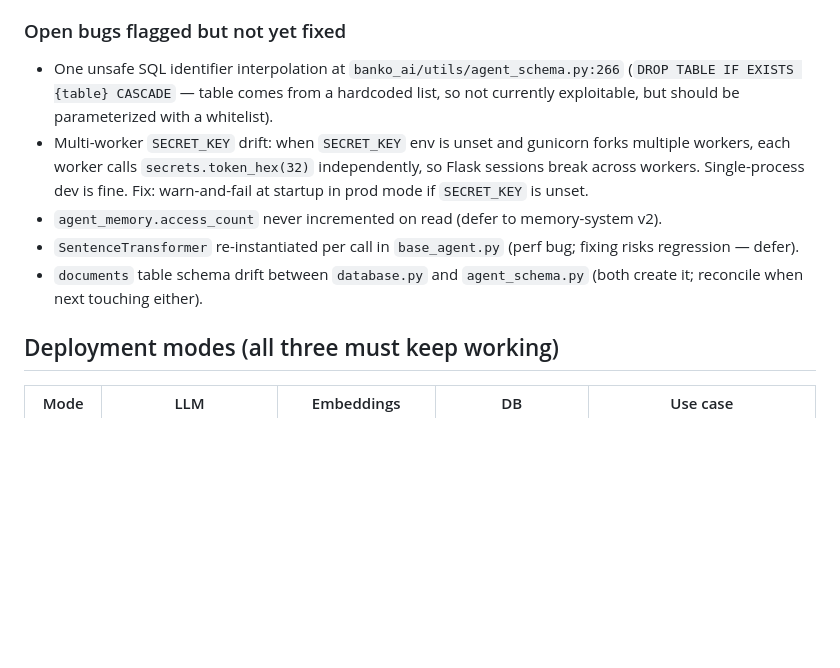
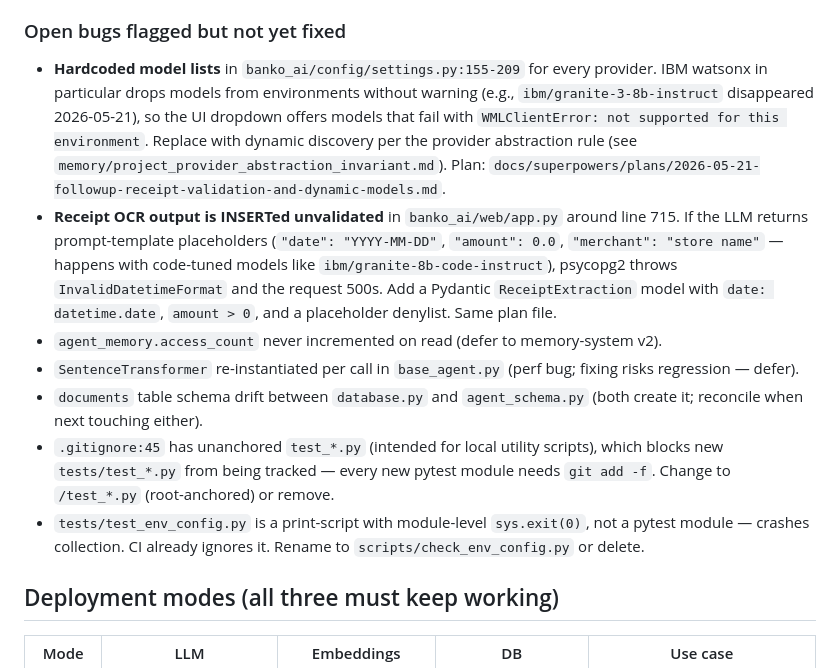
Before and after one commit to cockroachlabs-field/banko-ai-assistant-rag-demo, a Markdown page: CLAUDE.md, the part around the change. GitHub-like rendering; blank space fills up the shorter version.

Commit message:
docs: refresh CLAUDE.md Open bugs after preflight housekeeping + smoke
Removes the two bugs fixed by this branch (SQL identifier interpolation,
multi-worker SECRET_KEY drift) and adds four newly-surfaced ones from
the 2026-05-21 watsonx smoke run:

- Hardcoded model lists in settings.py — IBM dropped a previously-listed
  watsonx model with no warning, dropdown is now stale.
- Receipt OCR output INSERTed unvalidated — placeholder echoes from
  code-tuned models 500 the request with InvalidDatetimeFormat.
- .gitignore unanchored test_*.py blocks new pytest modules.
- tests/test_env_config.py crashes pytest collection (top-level sys.exit).

The first two are scoped in a follow-up plan kept locally at
docs/superpowers/plans/2026-05-21-followup-receipt-validation-and-dynamic-models.md.

```diff
--- a/CLAUDE.md
+++ b/CLAUDE.md
@@ -124,11 +124,13 @@ These come from prior development pain (mostly from droid sessions Feb-Apr 2026)
 
 ### Open bugs flagged but not yet fixed
 
-- One unsafe SQL identifier interpolation at `banko_ai/utils/agent_schema.py:266` (`DROP TABLE IF EXISTS {table} CASCADE` — table comes from a hardcoded list, so not currently exploitable, but should be parameterized with a whitelist).
-- Multi-worker `SECRET_KEY` drift: when `SECRET_KEY` env is unset and gunicorn forks multiple workers, each worker calls `secrets.token_hex(32)` independently, so Flask sessions break across workers. Single-process dev is fine. Fix: warn-and-fail at startup in prod mode if `SECRET_KEY` is unset.
+- **Hardcoded model lists** in `banko_ai/config/settings.py:155-209` for every provider. IBM watsonx in particular drops models from environments without warning (e.g., `ibm/granite-3-8b-instruct` disappeared 2026-05-21), so the UI dropdown offers models that fail with `WMLClientError: not supported for this environment`. Replace with dynamic discovery per the provider abstraction rule (see `memory/project_provider_abstraction_invariant.md`). Plan: `docs/superpowers/plans/2026-05-21-followup-receipt-validation-and-dynamic-models.md`.
+- **Receipt OCR output is INSERTed unvalidated** in `banko_ai/web/app.py` around line 715. If the LLM returns prompt-template placeholders (`"date": "YYYY-MM-DD"`, `"amount": 0.0`, `"merchant": "store name"` — happens with code-tuned models like `ibm/granite-8b-code-instruct`), psycopg2 throws `InvalidDatetimeFormat` and the request 500s. Add a Pydantic `ReceiptExtraction` model with `date: datetime.date`, `amount > 0`, and a placeholder denylist. Same plan file.
 - `agent_memory.access_count` never incremented on read (defer to memory-system v2).
 - `SentenceTransformer` re-instantiated per call in `base_agent.py` (perf bug; fixing risks regression — defer).
 - `documents` table schema drift between `database.py` and `agent_schema.py` (both create it; reconcile when next touching either).
+- `.gitignore:45` has unanchored `test_*.py` (intended for local utility scripts), which blocks new `tests/test_*.py` from being tracked — every new pytest module needs `git add -f`. Change to `/test_*.py` (root-anchored) or remove.
+- `tests/test_env_config.py` is a print-script with module-level `sys.exit(0)`, not a pytest module — crashes collection. CI already ignores it. Rename to `scripts/check_env_config.py` or delete.
 
 ## Deployment modes (all three must keep working)
 
```
